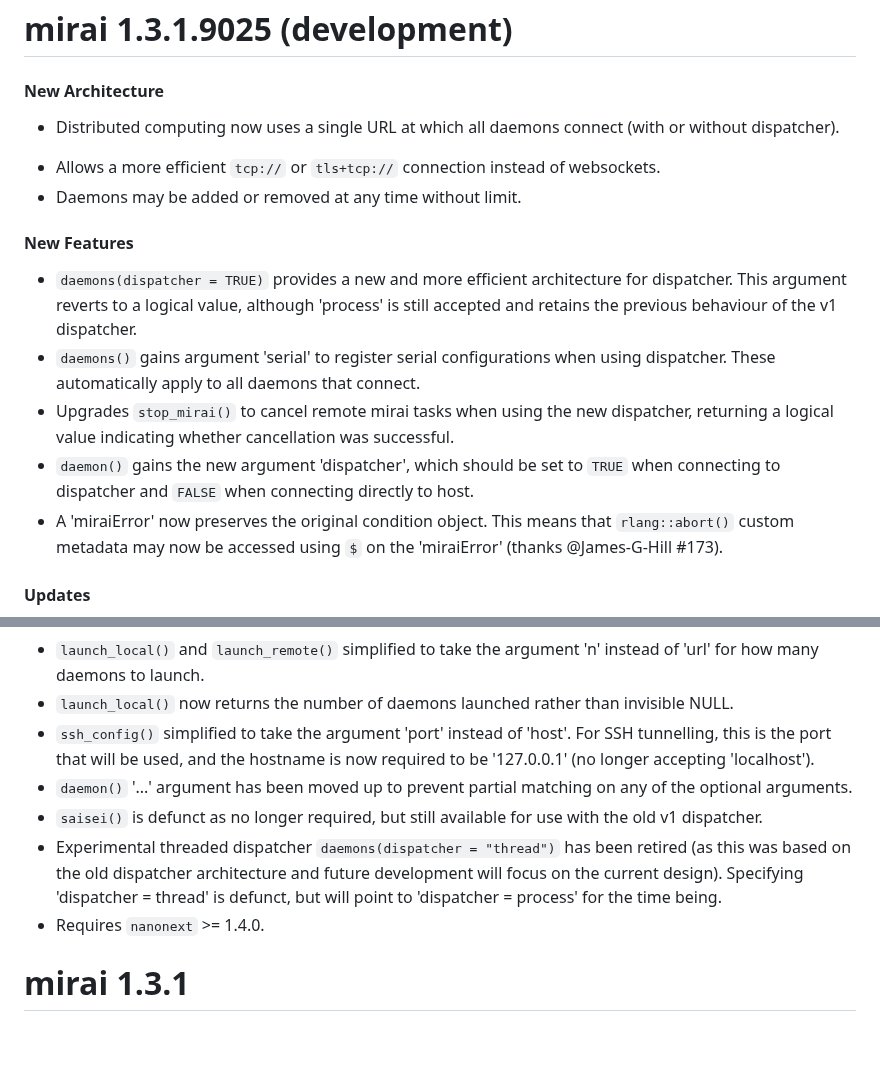
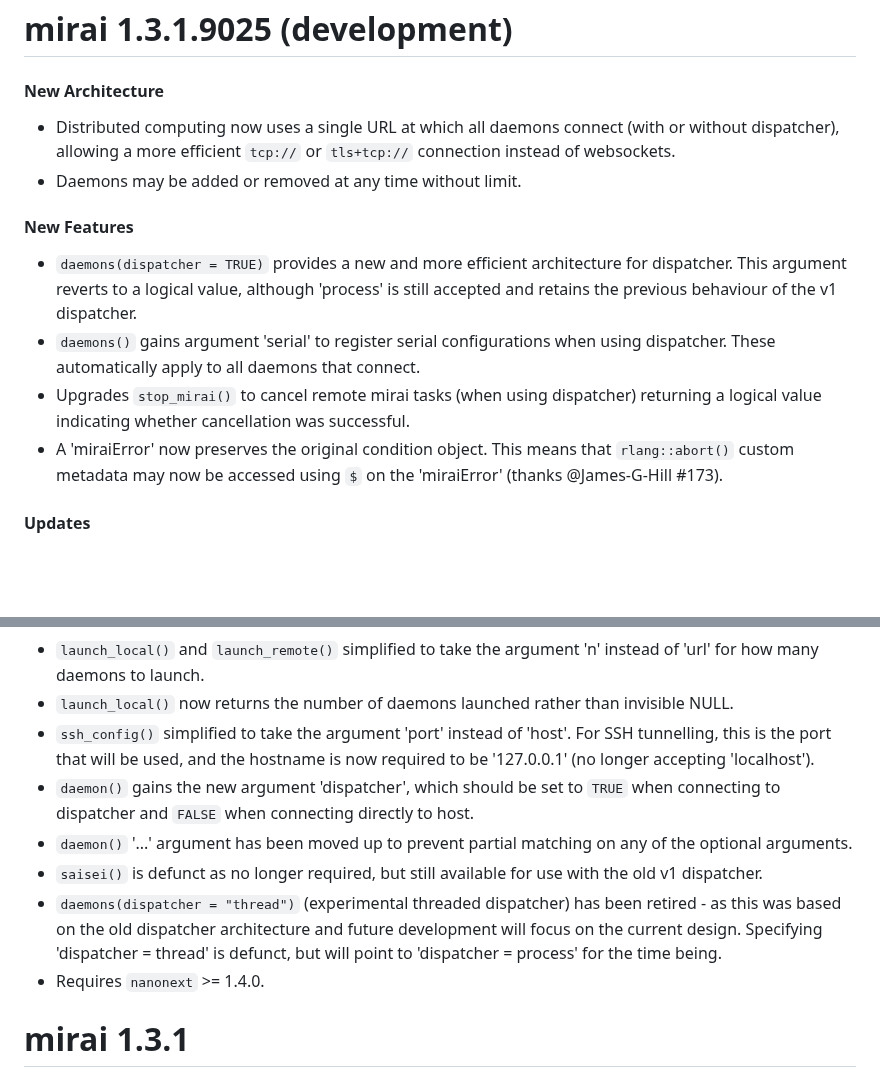
Before and after one commit to shikokuchuo/mirai, a Markdown page: NEWS.md, 2 parts joined by grey strips. GitHub-like rendering; blank space fills up the shorter version.

Commit message:
updates NEWS

```diff
--- a/NEWS.md
+++ b/NEWS.md
@@ -2,16 +2,14 @@
 
 #### New Architecture
 
-* Distributed computing now uses a single URL at which all daemons connect (with or without dispatcher).
- - Allows a more efficient `tcp://` or `tls+tcp://` connection instead of websockets.
- - Daemons may be added or removed at any time without limit.
+* Distributed computing now uses a single URL at which all daemons connect (with or without dispatcher), allowing a more efficient `tcp://` or `tls+tcp://` connection instead of websockets.
+* Daemons may be added or removed at any time without limit.
 
 #### New Features
 
 * `daemons(dispatcher = TRUE)` provides a new and more efficient architecture for dispatcher. This argument reverts to a logical value, although 'process' is still accepted and retains the previous behaviour of the v1 dispatcher.
 * `daemons()` gains argument 'serial' to register serial configurations when using dispatcher. These automatically apply to all daemons that connect.
-* Upgrades `stop_mirai()` to cancel remote mirai tasks when using the new dispatcher, returning a logical value indicating whether cancellation was successful.
-* `daemon()` gains the new argument 'dispatcher', which should be set to `TRUE` when connecting to dispatcher and `FALSE` when connecting directly to host.
+* Upgrades `stop_mirai()` to cancel remote mirai tasks (when using dispatcher) returning a logical value indicating whether cancellation was successful.
 * A 'miraiError' now preserves the original condition object. This means that `rlang::abort()` custom metadata may now be accessed using `$` on the 'miraiError' (thanks @James-G-Hill #173).
 
 #### Updates
@@ -22,9 +20,10 @@
 * `launch_local()` and `launch_remote()` simplified to take the argument 'n' instead of 'url' for how many daemons to launch.
 * `launch_local()` now returns the number of daemons launched rather than invisible NULL.
 * `ssh_config()` simplified to take the argument 'port' instead of 'host'. For SSH tunnelling, this is the port that will be used, and the hostname is now required to be '127.0.0.1' (no longer accepting 'localhost').
+* `daemon()` gains the new argument 'dispatcher', which should be set to `TRUE` when connecting to dispatcher and `FALSE` when connecting directly to host.
 * `daemon()` '...' argument has been moved up to prevent partial matching on any of the optional arguments.
 * `saisei()` is defunct as no longer required, but still available for use with the old v1 dispatcher.
-* Experimental threaded dispatcher `daemons(dispatcher = "thread")` has been retired (as this was based on the old dispatcher architecture and future development will focus on the current design). Specifying 'dispatcher = thread' is defunct, but will point to 'dispatcher = process' for the time being.
+* `daemons(dispatcher = "thread")` (experimental threaded dispatcher) has been retired - as this was based on the old dispatcher architecture and future development will focus on the current design. Specifying 'dispatcher = thread' is defunct, but will point to 'dispatcher = process' for the time being.
 * Requires `nanonext` >= 1.4.0.
 
 # mirai 1.3.1
```
